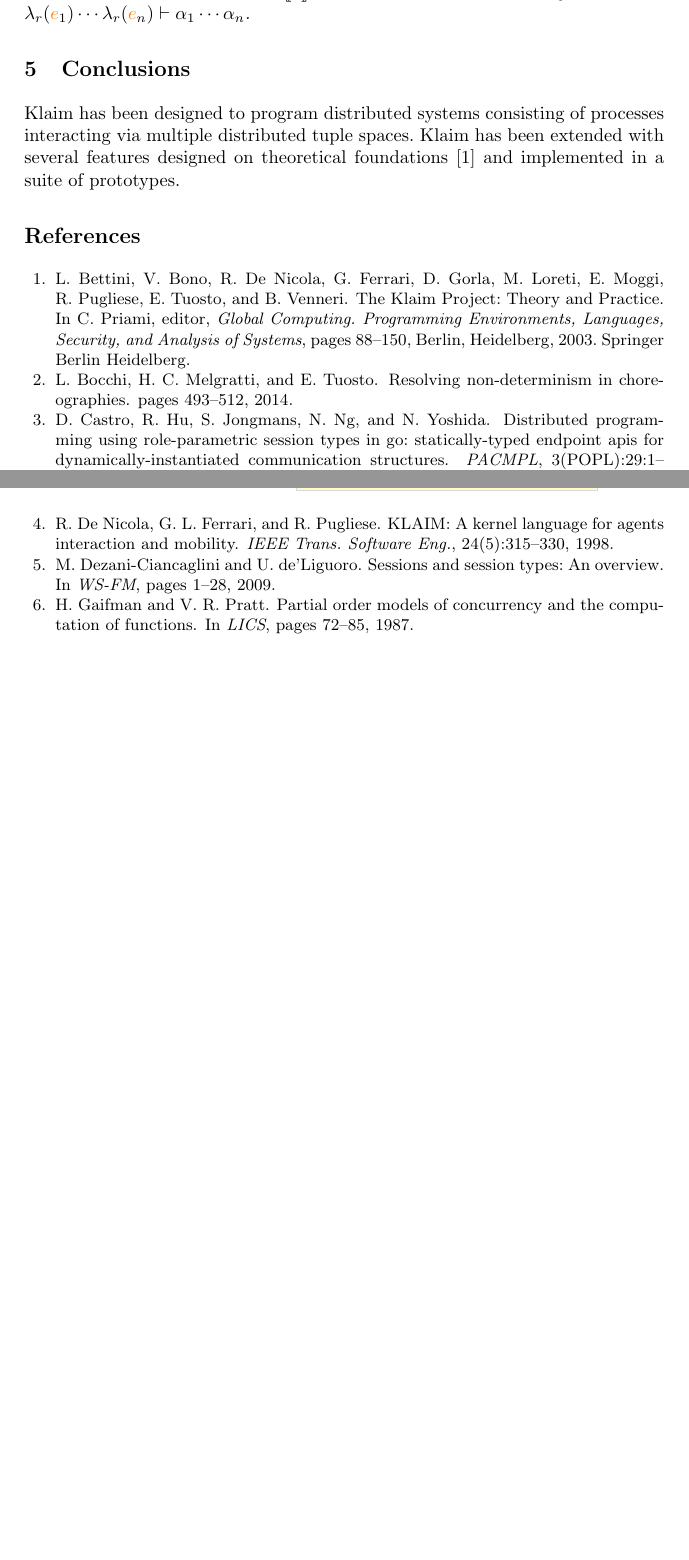
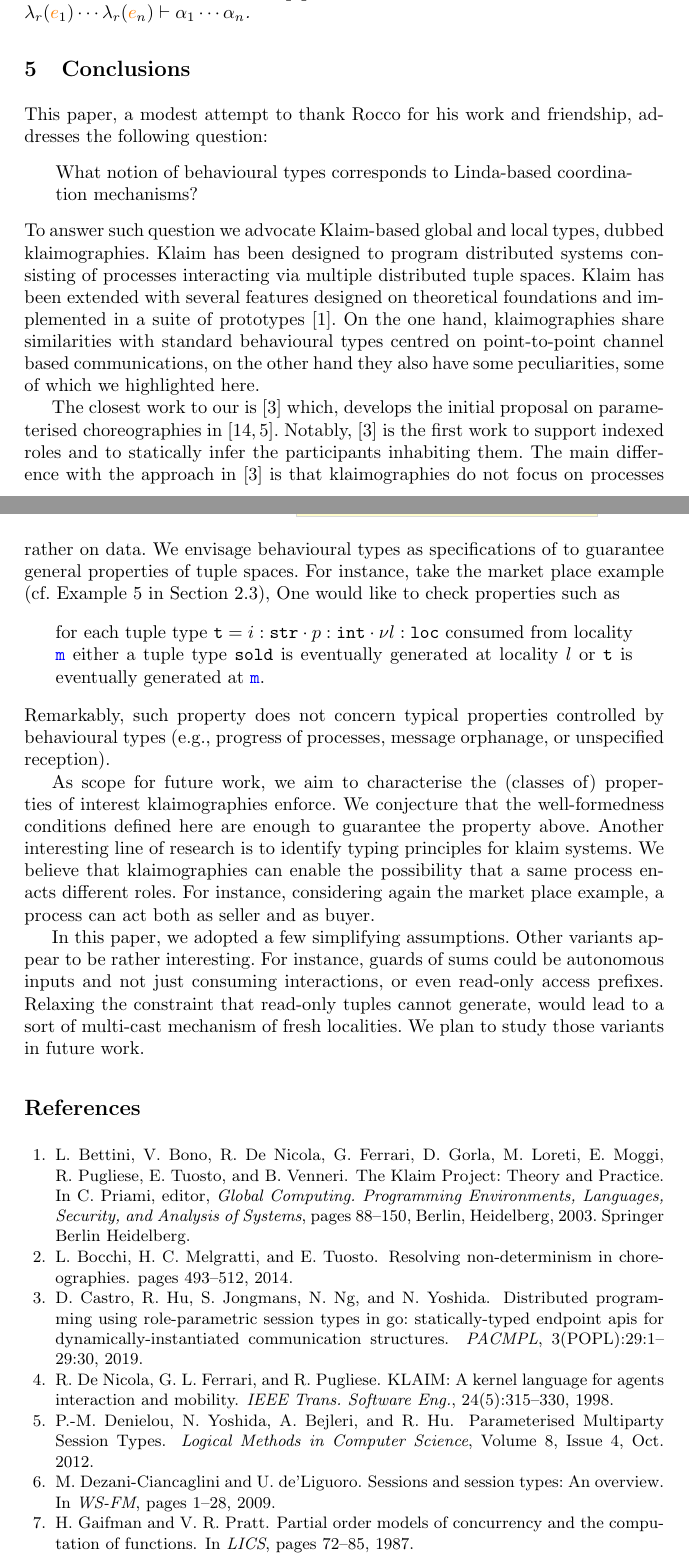
Before and after one commit to emiiliotuosto/RdN, a LaTeX paper (main.tex, which reads biblio.bib, conclusions.tex): two parts of pages 18 and 19 of 19 before the commit and two parts of pages 18 and 19 of 20 after it, joined at a grey line, cut so that both start at the same text, the shorter picture padded with empty space. Compiled offline with pdfLaTeX.

Commit message:
conclusions

```diff
--- a/biblio.bib
+++ b/biblio.bib
@@ -121,3 +121,7 @@
   timestamp = {Tue, 22 Jan 2019 15:27:56 +0100},
   biburl    = {https://dblp.org/rec/bib/journals/pacmpl/CastroHJNY19},
   bibsource = {dblp computer science bibliography, https://dblp.org}
+}
+
+@article{dybh12,
+  TITLE = {{Parameterised Multiparty Session Types}},
@@ -124,3 +131,8 @@
+  JOURNAL = {{Logical Methods in Computer Science}},
+  VOLUME = {{Volume 8, Issue 4}},
+  YEAR = {2012},
+  MONTH = Oct,
+  KEYWORDS = {Computer Science - Logic in Computer Science ; F.3.3, D.1.3, F.1.1, F.1.2},
 }
 
 @article{DBLP:journals/tse/NicolaFP98,
--- a/conclusions.tex
+++ b/conclusions.tex
@@ -1,11 +1,85 @@
 % !TEX root =  main.tex
 
+
+This paper, a modest attempt to thank Rocco for his work and
+friendship, addresses the following question:
+%
+\begin{quote}
+  What notion of behavioural types corresponds to Linda-based
+  coordination mechanisms?
+\end{quote}
+%
+To answer such question we advocate Klaim-based global and local
+types, dubbed klaimographies.
+%
 Klaim has been designed to program distributed systems consisting of
 processes interacting via multiple distributed tuple spaces.
 %
 Klaim has been extended with several features designed on theoretical
-foundations~\cite{klaim} and implemented in a suite of prototypes.
+foundations and implemented in a suite of
+prototypes~\cite{klaim}.
+%
+On the one hand, klaimographies share similarities with standard
+behavioural types centred on point-to-point channel based
+communications, on the other hand they also have some peculiarities,
+some of which we highlighted here.
 
+
+
+The closest work to our is~\cite{chjny19} which, develops the initial
+proposal on parameterised choreographies in~\cite{ydbh10,dybh12}.
+%
+Notably,~\cite{chjny19} is the first work to support indexed roles and
+to statically infer the participants inhabiting them.
+%
+The main difference with the approach in~\cite{chjny19} is that
+klaimographies do not focus on processes rather on data.
+%
+We envisage behavioural types as specifications of to guarantee
+general properties of tuple spaces.
+%
+For instance, take the market place example (cf. \cref{ex:market} in
+\cref{sec:examples}),
+%
+One would like to check properties such as
+\begin{quote}
+  for each tuple type
+  $\atuple = {{i : \asort[str]} \cdot {p : \asort[int]} \cdot {\nu l :
+      \asort[loc]}}$ consumed from locality $\aloc[m]$ either a tuple type
+  $\asort[sold]$ is eventually generated at locality $l$ or $\atuple$
+  is eventually generated at $\aloc[m]$.
+\end{quote}
+%
+Remarkably, such property does not concern typical properties
+controlled by behavioural types (e.g., progress of processes, message
+orphanage, or unspecified reception).
+
+As scope for future work, we aim to characterise the (classes of)
+properties of interest klaimographies enforce.
+%
+We conjecture that the well-formedness conditions defined here
+are enough to guarantee the property above.
+%
+Another interesting line of research is to identify typing principles
+for klaim systems.
+%
+We believe that klaimographies can enable the possibility that a same
+process enacts different roles.
+%
+For instance, considering again the market place example, a process
+can act both as seller and as buyer.
+
+In this paper, we adopted a few simplifying assumptions.
+%
+Other variants appear to be rather interesting.
+%
+For instance, guards of sums could be autonomous inputs and not just
+consuming interactions, or even read-only access prefixes.
+%
+Relaxing the constraint that read-only tuples cannot generate, would
+lead to a sort of multi-cast mechanism of fresh localities.
+%
+We plan to study those variants in future work.
 
 
 %%% Local Variables:
```
Also changed, not shown: gt.tex (+1 -1 lines), biblio.bib (3 more changed lines).
